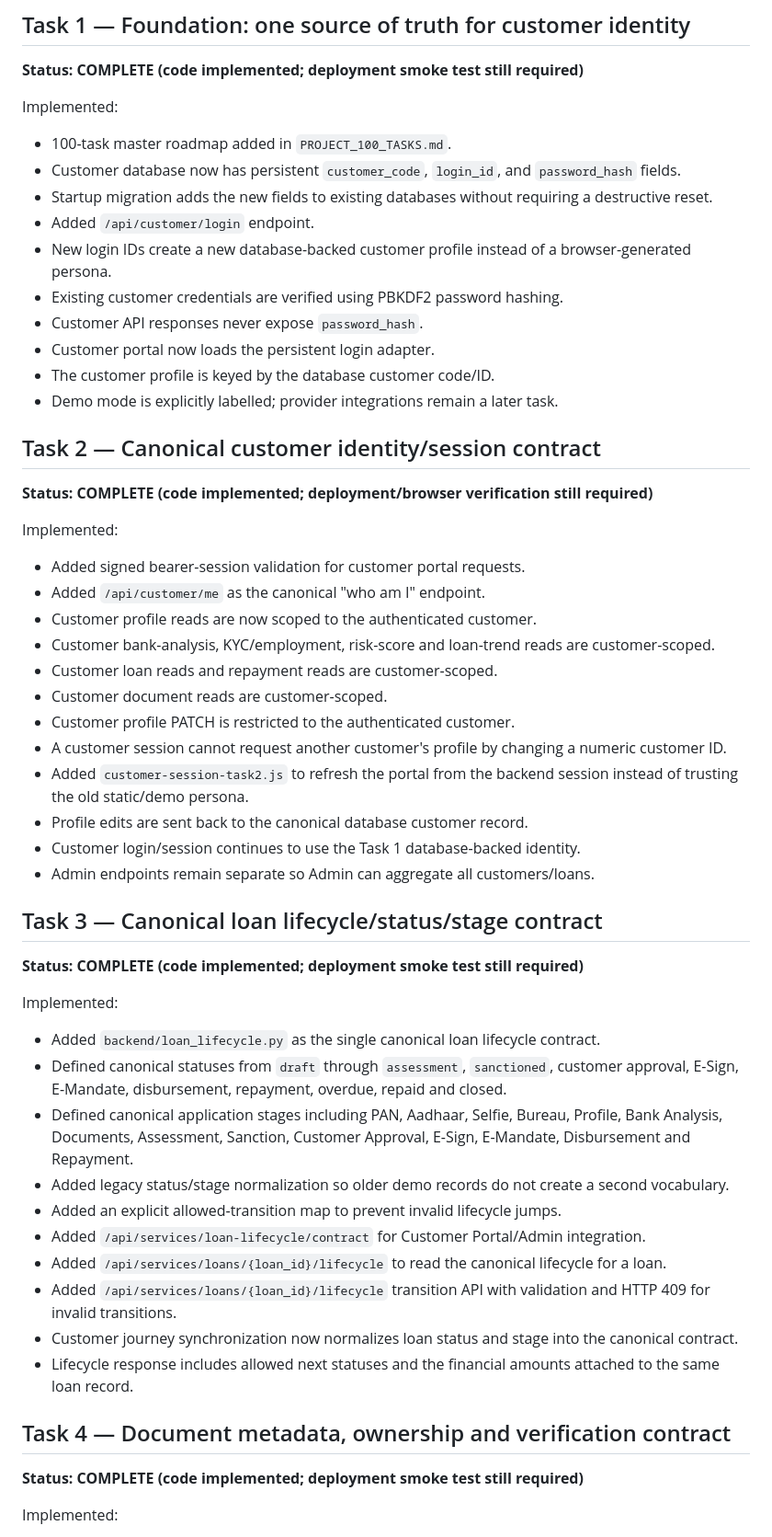
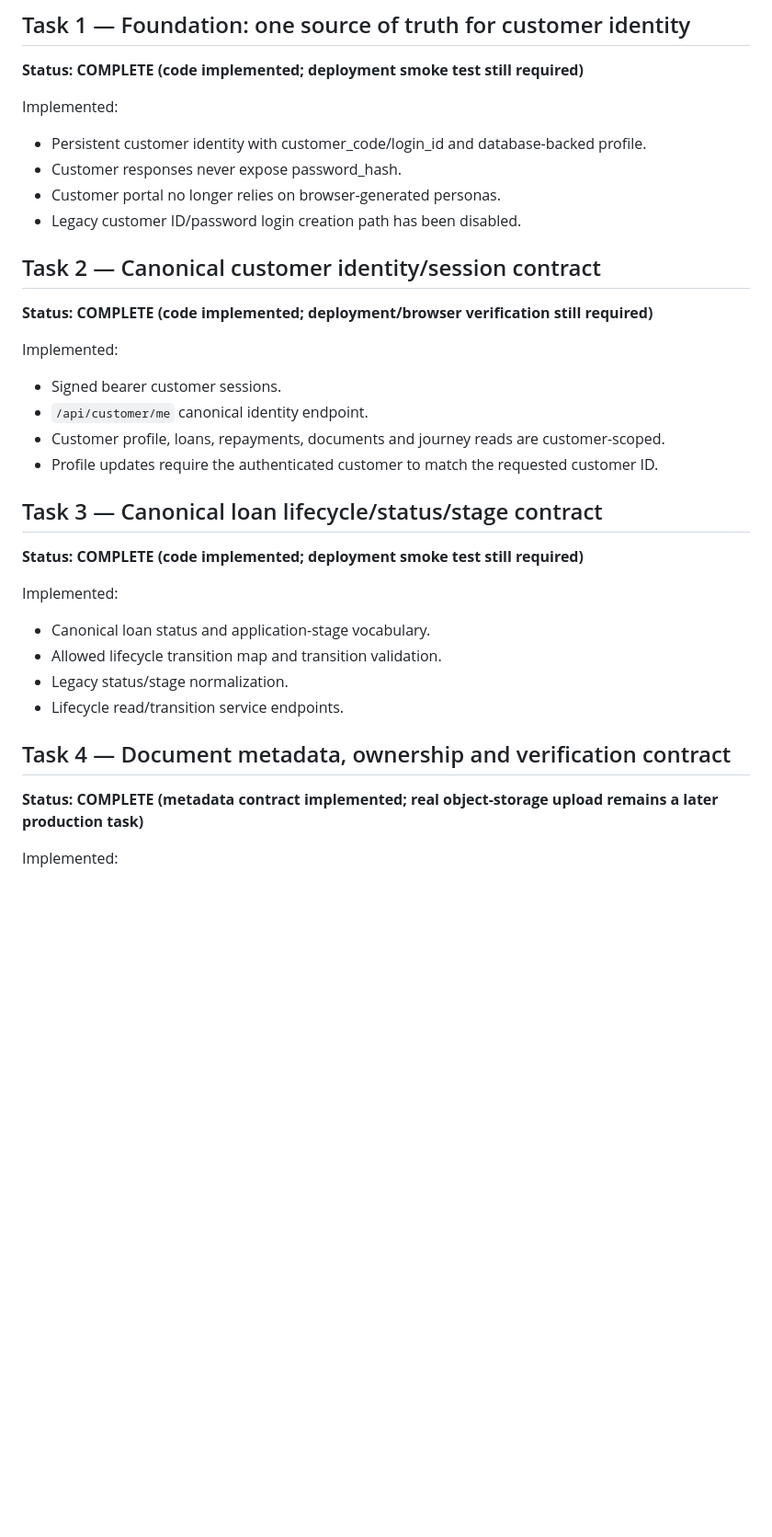
Before and after one commit to Hitesh709/DirectCredit, a Markdown page: TASK_STATUS.md, the part around one of its changes. Shown at 92% size. GitHub-like rendering; blank space fills up the shorter version.

```diff
--- a/TASK_STATUS.md
+++ b/TASK_STATUS.md
@@ -4,50 +4,30 @@
 **Status: COMPLETE (code implemented; deployment smoke test still required)**
 
 Implemented:
-- 100-task master roadmap added in `PROJECT_100_TASKS.md`.
-- Customer database now has persistent `customer_code`, `login_id`, and `password_hash` fields.
-- Startup migration adds the new fields to existing databases without requiring a destructive reset.
-- Added `/api/customer/login` endpoint.
-- New login IDs create a new database-backed customer profile instead of a browser-generated persona.
-- Existing customer credentials are verified using PBKDF2 password hashing.
-- Customer API responses never expose `password_hash`.
-- Customer portal now loads the persistent login adapter.
-- The customer profile is keyed by the database customer code/ID.
-- Demo mode is explicitly labelled; provider integrations remain a later task.
+- Persistent customer identity with customer_code/login_id and database-backed profile.
+- Customer responses never expose password_hash.
+- Customer portal no longer relies on browser-generated personas.
+- Legacy customer ID/password login creation path has been disabled.
 
 ## Task 2 — Canonical customer identity/session contract
 **Status: COMPLETE (code implemented; deployment/browser verification still required)**
 
 Implemented:
-- Added signed bearer-session validation for customer portal requests.
-- Added `/api/customer/me` as the canonical "who am I" endpoint.
-- Customer profile reads are now scoped to the authenticated customer.
-- Customer bank-analysis, KYC/employment, risk-score and loan-trend reads are customer-scoped.
-- Customer loan reads and repayment reads are customer-scoped.
-- Customer document reads are customer-scoped.
-- Customer profile PATCH is restricted to the authenticated customer.
-- A customer session cannot request another customer's profile by changing a numeric customer ID.
-- Added `customer-session-task2.js` to refresh the portal from the backend session instead of trusting the old static/demo persona.
-- Profile edits are sent back to the canonical database customer record.
-- Customer login/session continues to use the Task 1 database-backed identity.
-- Admin endpoints remain separate so Admin can aggregate all customers/loans.
+- Signed bearer customer sessions.
+- `/api/customer/me` canonical identity endpoint.
+- Customer profile, loans, repayments, documents and journey reads are customer-scoped.
+- Profile updates require the authenticated customer to match the requested customer ID.
 
 ## Task 3 — Canonical loan lifecycle/status/stage contract
 **Status: COMPLETE (code implemented; deployment smoke test still required)**
 
 Implemented:
-- Added `backend/loan_lifecycle.py` as the single canonical loan lifecycle contract.
-- Defined canonical statuses from `draft` through `assessment`, `sanctioned`, customer approval, E-Sign, E-Mandate, disbursement, repayment, overdue, repaid and closed.
-- Defined canonical application stages including PAN, Aadhaar, Selfie, Bureau, Profile, Bank Analysis, Documents, Assessment, Sanction, Customer Approval, E-Sign, E-Mandate, Disbursement and Repayment.
-- Added legacy status/stage normalization so older demo records do not create a second vocabulary.
-- Added an explicit allowed-transition map to prevent invalid lifecycle jumps.
-- Added `/api/services/loan-lifecycle/contract` for Customer Portal/Admin integration.
-- Added `/api/services/loans/{loan_id}/lifecycle` to read the canonical lifecycle for a loan.
-- Added `/api/services/loans/{loan_id}/lifecycle` transition API with validation and HTTP 409 for invalid transitions.
-- Customer journey synchronization now normalizes loan status and stage into the canonical contract.
-- Lifecycle response includes allowed next statuses and the financial amounts attached to the same loan record.
+- Canonical loan status and application-stage vocabulary.
+- Allowed lifecycle transition map and transition validation.
+- Legacy status/stage normalization.
+- Lifecycle read/transition service endpoints.
 
 ## Task 4 — Document metadata, ownership and verification contract
-**Status: COMPLETE (code implemented; deployment smoke test still required)**
+**Status: COMPLETE (metadata contract implemented; real object-storage upload remains a later production task)**
 
 Implemented:
```
Also changed, not shown: other parts of TASK_STATUS.md (+30 -19 lines).
